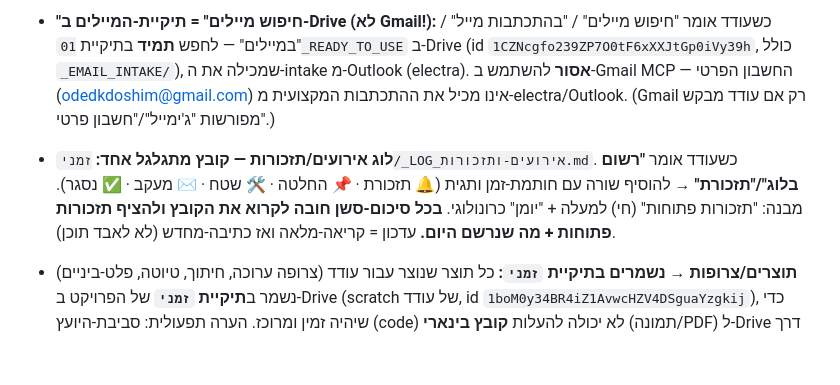
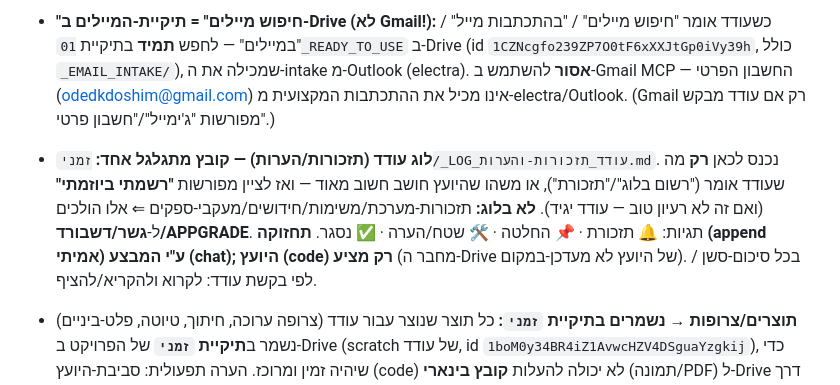
Before and after one commit to odedkd/odedkd, a Markdown page: CLAUDE.md, the part around the change. Drawn GitHub-style; blank space fills up the shorter version.

```diff
--- a/CLAUDE.md
+++ b/CLAUDE.md
@@ -73,5 +73,5 @@
 - **"צרופה ערוכה" = חיתוך מהמקור:** כשעודד אומר "צרופה ערוכה" — **לא** לצרף את המסמך המלא ו**לא** לנסח מחדש. יש לחלץ מתוך **המקור עצמו** (הסכם/חוזה/קובץ/PDF/צילום) רק את הקטע/הסעיף/העמוד הרלוונטי — כצילום/חיתוך מהמקור — ולהגיש אותו כצרופה ממוקדת. תמיד מהמקור המקורי, לא טקסט משוכתב.
 - **הצלבת דואר יוצא↔נכנס — תמיד:** בכל טיפול במיילים יש להצליב את הדואר ה**יוצא** (`01_READY_TO_USE/_EMAIL_SENT` + `outlook_sent`) מול ה**נכנס** (`_EMAIL_INTAKE`) — לזהות מה כבר נענה ומה לא. **כל דואר שלא קיבל מענה ⇒ להציע מענה — אפילו במילת "תודה".** אסור להניח ש"התקבל" = "נענה". זו סגירת-מעגל תקנית לכל שרשור.
 - **"חיפוש מיילים" = תיקיית-המיילים ב-Drive (לא Gmail!):** כשעודד אומר "חיפוש מיילים" / "בהתכתבות מייל" / "במיילים" — לחפש **תמיד** בתיקיית `01_READY_TO_USE` ב-Drive (id `1CZNcgfo239ZP7O0tF6xXXJtGp0iVy39h`, כולל `_EMAIL_INTAKE/`), שמכילה את ה-intake מ-Outlook (electra). **אסור** להשתמש ב-Gmail MCP — החשבון הפרטי (odedkdoshim@gmail.com) אינו מכיל את ההתכתבות המקצועית מ-electra/Outlook. (Gmail רק אם עודד מבקש מפורשות "ג'ימייל"/"חשבון פרטי".)
-- **לוג אירועים/תזכורות — קובץ מתגלגל אחד:** `זמני/_LOG_אירועים-ותזכורות.md`. כשעודד אומר **"רשום בלוג"/"תזכורת"** → להוסיף שורה עם חותמת-זמן ותגית (🔔 תזכורת · 📌 החלטה · 🛠 שטח · ✉️ מעקב · ✅ נסגר). מבנה: "תזכורות פתוחות" (חי) למעלה + "יומן" כרונולוגי. **בכל סיכום-סשן חובה לקרוא את הקובץ ולהציף תזכורות פתוחות + מה שנרשם היום.** עדכון = קריאה-מלאה ואז כתיבה-מחדש (לא לאבד תוכן).
+- **לוג עודד (תזכורות/הערות) — קובץ מתגלגל אחד:** `זמני/_LOG_עודד_תזכורות-והערות.md`. נכנס לכאן **רק** מה שעודד אומר ("רשום בלוג"/"תזכורת"), או משהו שהיועץ חושב חשוב מאוד — ואז לציין מפורשות **"רשמתי ביוזמתי"** (ואם זה לא רעיון טוב — עודד יגיד). **לא בלוג:** תזכורות-מערכת/משימות/חידושים/מעקבי-ספקים ⇐ אלו הולכים ל-**גשר/דשבורד/APPGRADE**. תגיות: 🔔 תזכורת · 📌 החלטה · 🛠 שטח/הערה · ✅ נסגר. **תחזוקה (append אמיתי) ע"י המבצע (chat); היועץ (code) רק מציע** (מחבר ה-Drive של היועץ לא מעדכן-במקום). בכל סיכום-סשן / לפי בקשת עודד: לקרוא ולהקריא/להציף.
 - **תוצרים/צרופות → נשמרים בתיקיית `זמני`:** כל תוצר שנוצר עבור עודד (צרופה ערוכה, חיתוך, טיוטה, פלט-ביניים) נשמר ב**תיקיית `זמני`** של הפרויקט ב-Drive (scratch של עודד, id `1boM0y34BR4iZ1AvwcHZV4DSguaYzgkij`), כדי שיהיה זמין ומרוכז. הערה תפעולית: סביבת‑היועץ (code) לא יכולה להעלות **קובץ בינארי** (תמונה/PDF) ל-Drive דרך מחבר ה‑MCP באופן אמין (דורש הטמעת base64 שנפגם) — לכן הנחתת קבצים בינאריים ל`זמני` מתבצעת ע"י **המבצע (chat)** דרך הגשר, עם מתכון‑שחזור מדויק (קובץ מקור + עמוד + מלבן‑חיתוך).
```
Also changed, not shown: .claude/session-open.md (+1 -1 lines).
